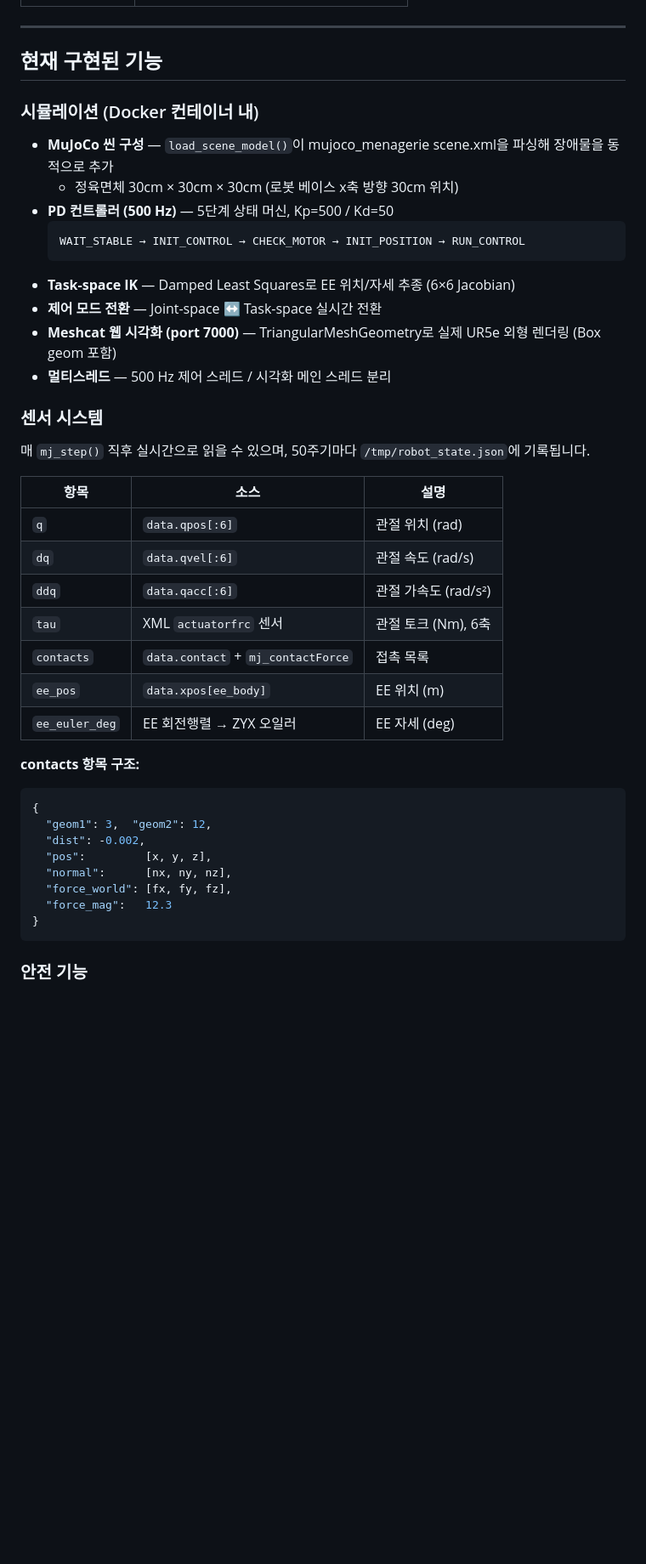
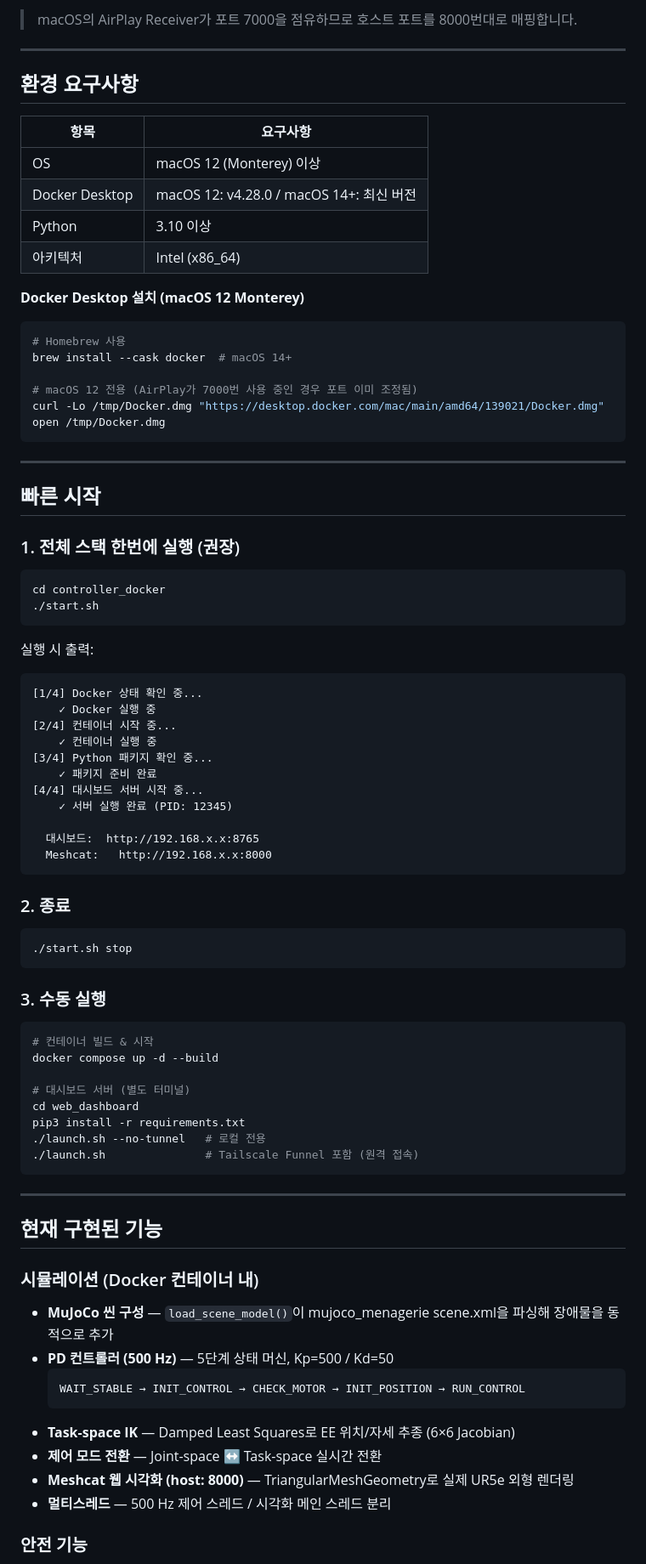
Before and after one commit to jsoorii/controller_docker, a Markdown page: README.md, the part around one of its changes. Shown at 85% size. Drawn GitHub-style; blank space fills up the shorter version.

````diff
--- a/README.md
+++ b/README.md
@@ -63,3 +77,70 @@ heroi/
+> macOS의 AirPlay Receiver가 포트 7000을 점유하므로 호스트 포트를 8000번대로 매핑합니다.
+
+---
+
+## 환경 요구사항
+
+| 항목 | 요구사항 |
+|------|---------|
+| OS | macOS 12 (Monterey) 이상 |
+| Docker Desktop | macOS 12: v4.28.0 / macOS 14+: 최신 버전 |
+| Python | 3.10 이상 |
+| 아키텍처 | Intel (x86_64) |
+
+**Docker Desktop 설치 (macOS 12 Monterey)**
+```bash
+# Homebrew 사용
+brew install --cask docker  # macOS 14+
+
+# macOS 12 전용 (AirPlay가 7000번 사용 중인 경우 포트 이미 조정됨)
+curl -Lo /tmp/Docker.dmg "https://desktop.docker.com/mac/main/amd64/139021/Docker.dmg"
+open /tmp/Docker.dmg
+```
+
+---
+
+## 빠른 시작
+
+### 1. 전체 스택 한번에 실행 (권장)
+
+```bash
+cd controller_docker
+./start.sh
+```
+
+실행 시 출력:
+```
+[1/4] Docker 상태 확인 중...
+    ✓ Docker 실행 중
+[2/4] 컨테이너 시작 중...
+    ✓ 컨테이너 실행 중
+[3/4] Python 패키지 확인 중...
+    ✓ 패키지 준비 완료
+[4/4] 대시보드 서버 시작 중...
+    ✓ 서버 실행 완료 (PID: 12345)
+
+  대시보드:  http://192.168.x.x:8765
+  Meshcat:   http://192.168.x.x:8000
+```
+
+### 2. 종료
+
+```bash
+./start.sh stop
+```
+
+### 3. 수동 실행
+
+```bash
+# 컨테이너 빌드 & 시작
+docker compose up -d --build
+
+# 대시보드 서버 (별도 터미널)
+cd web_dashboard
+pip3 install -r requirements.txt
+./launch.sh --no-tunnel   # 로컬 전용
+./launch.sh               # Tailscale Funnel 포함 (원격 접속)
+```
 
 ---
 
@@ -68,41 +149,14 @@ heroi/
 ### 시뮬레이션 (Docker 컨테이너 내)
 
 - **MuJoCo 씬 구성** — `load_scene_model()`이 mujoco_menagerie scene.xml을 파싱해 장애물을 동적으로 추가
-  - 정육면체 30cm × 30cm × 30cm (로봇 베이스 x축 방향 30cm 위치)
 - **PD 컨트롤러 (500 Hz)** — 5단계 상태 머신, Kp=500 / Kd=50
   ```
   WAIT_STABLE → INIT_CONTROL → CHECK_MOTOR → INIT_POSITION → RUN_CONTROL
   ```
 - **Task-space IK** — Damped Least Squares로 EE 위치/자세 추종 (6×6 Jacobian)
 - **제어 모드 전환** — Joint-space ↔ Task-space 실시간 전환
-- **Meshcat 웹 시각화 (port 7000)** — TriangularMeshGeometry로 실제 UR5e 외형 렌더링 (Box geom 포함)
+- **Meshcat 웹 시각화 (host: 8000)** — TriangularMeshGeometry로 실제 UR5e 외형 렌더링
 - **멀티스레드** — 500 Hz 제어 스레드 / 시각화 메인 스레드 분리
-
-### 센서 시스템
-
-매 `mj_step()` 직후 실시간으로 읽을 수 있으며, 50주기마다 `/tmp/robot_state.json`에 기록됩니다.
-
-| 항목 | 소스 | 설명 |
-|------|------|------|
-| `q` | `data.qpos[:6]` | 관절 위치 (rad) |
-| `dq` | `data.qvel[:6]` | 관절 속도 (rad/s) |
-| `ddq` | `data.qacc[:6]` | 관절 가속도 (rad/s²) |
-| `tau` | XML `actuatorfrc` 센서 | 관절 토크 (Nm), 6축 |
-| `contacts` | `data.contact` + `mj_contactForce` | 접촉 목록 |
-| `ee_pos` | `data.xpos[ee_body]` | EE 위치 (m) |
-| `ee_euler_deg` | EE 회전행렬 → ZYX 오일러 | EE 자세 (deg) |
-
-**contacts 항목 구조:**
-```json
-{
-  "geom1": 3,  "geom2": 12,
-  "dist": -0.002,
-  "pos":         [x, y, z],
-  "normal":      [nx, ny, nz],
-  "force_world": [fx, fy, fz],
-  "force_mag":   12.3
-}
-```
 
 ### 안전 기능
 
````
Also changed, not shown: other parts of README.md (+60 -127 lines), CHANGE.md (+5 -0 lines), PROJECT.md (+26 -19 lines).
